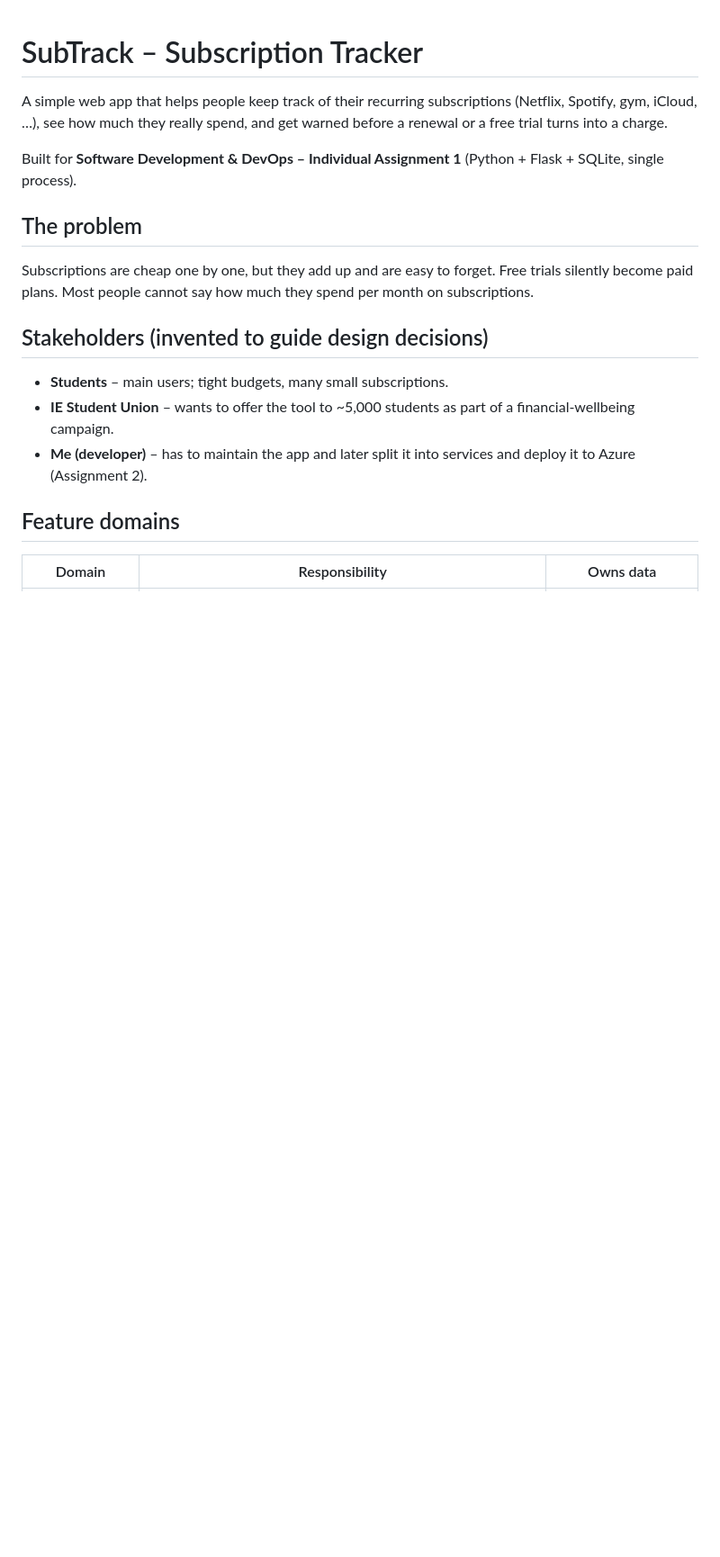
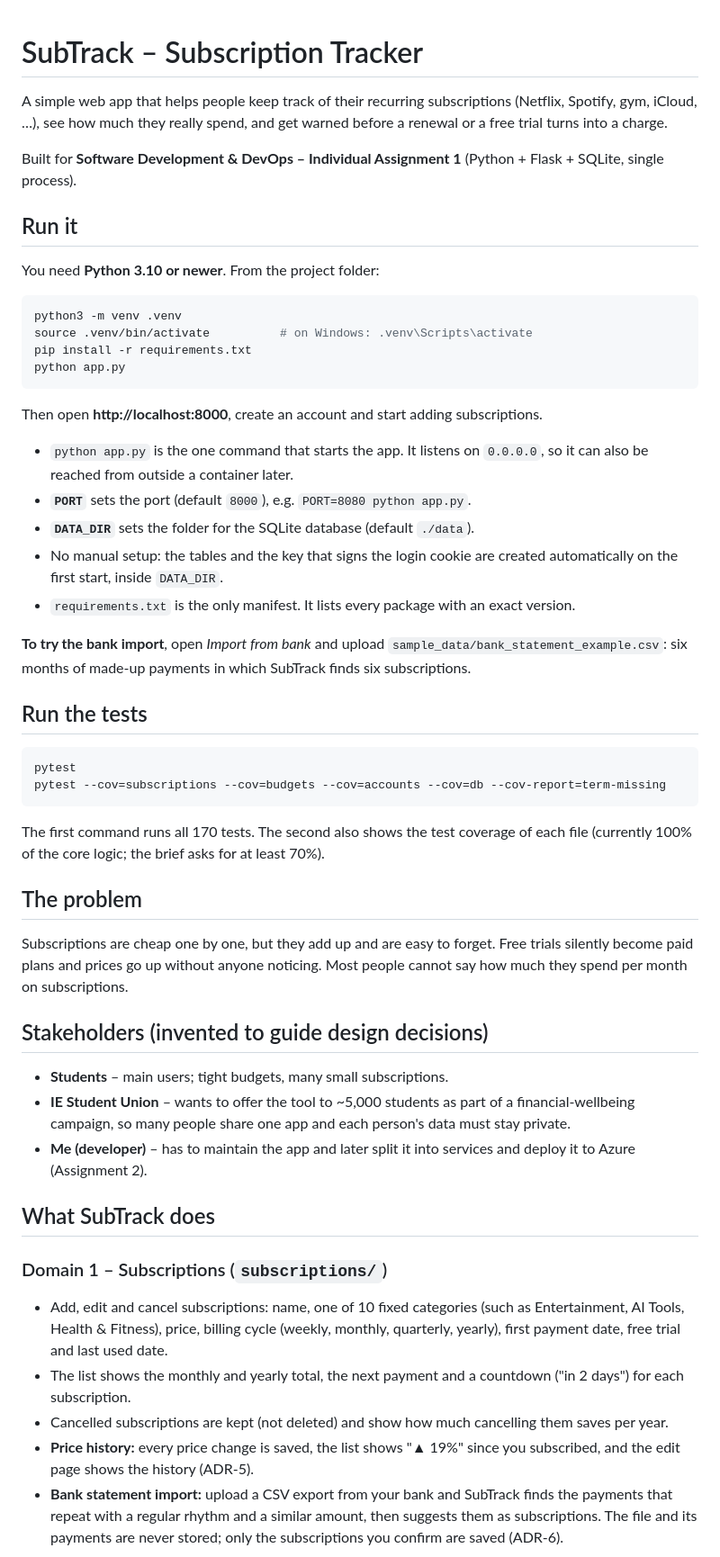
Before and after one commit to adamkhouryedy2308-eng/subscription-tracker, a Markdown page: README.md, the part around one of its changes. Shown at 90% size. GitHub-like rendering; blank space fills up the shorter version.

Commit message:
Write the README: how to run and test SubTrack, what it does and how it is built

````diff
--- a/README.md
+++ b/README.md
@@ -7,20 +7,75 @@ warned before a renewal or a free trial turns into a charge.
 Built for **Software Development & DevOps – Individual Assignment 1**
 (Python + Flask + SQLite, single process).
 
+## Run it
+
+You need **Python 3.10 or newer**. From the project folder:
+
+```bash
+python3 -m venv .venv
+source .venv/bin/activate          # on Windows: .venv\Scripts\activate
+pip install -r requirements.txt
+python app.py
+```
+
+Then open **http://localhost:8000**, create an account and start adding
+subscriptions.
+
+- `python app.py` is the one command that starts the app. It listens on
+  `0.0.0.0`, so it can also be reached from outside a container later.
+- **`PORT`** sets the port (default `8000`), e.g. `PORT=8080 python app.py`.
+- **`DATA_DIR`** sets the folder for the SQLite database (default `./data`).
+- No manual setup: the tables and the key that signs the login cookie are
+  created automatically on the first start, inside `DATA_DIR`.
+- `requirements.txt` is the only manifest. It lists every package with an
+  exact version.
+
+**To try the bank import**, open *Import from bank* and upload
+`sample_data/bank_statement_example.csv`: six months of made-up payments in
+which SubTrack finds six subscriptions.
+
+## Run the tests
+
+```bash
+pytest
+pytest --cov=subscriptions --cov=budgets --cov=accounts --cov=db --cov-report=term-missing
+```
+
+The first command runs all 170 tests. The second also shows the test
+coverage of each file (currently 100% of the core logic; the brief asks for
+at least 70%).
+
 ## The problem
 
 Subscriptions are cheap one by one, but they add up and are easy to forget.
-Free trials silently become paid plans. Most people cannot say how much they
-spend per month on subscriptions.
+Free trials silently become paid plans and prices go up without anyone
+noticing. Most people cannot say how much they spend per month on
+subscriptions.
 
 ## Stakeholders (invented to guide design decisions)
 
 - **Students** – main users; tight budgets, many small subscriptions.
 - **IE Student Union** – wants to offer the tool to ~5,000 students as part of
-  a financial-wellbeing campaign.
+  a financial-wellbeing campaign, so many people share one app and each
+  person's data must stay private.
 - **Me (developer)** – has to maintain the app and later split it into
   services and deploy it to Azure (Assignment 2).
 
-## Feature domains
+## What SubTrack does
 
-| Domain | Responsibility | Owns data |
+### Domain 1 – Subscriptions (`subscriptions/`)
+
+- Add, edit and cancel subscriptions: name, one of 10 fixed categories (such as
+  Entertainment, AI Tools, Health & Fitness), price, billing cycle (weekly,
+  monthly, quarterly, yearly), first payment date, free trial and last used date.
+- The list shows the monthly and yearly total, the next payment and a countdown
+  ("in 2 days") for each subscription.
+- Cancelled subscriptions are kept (not deleted) and show how much cancelling
+  them saves per year.
+- **Price history:** every price change is saved, the list shows "▲ 19%" since
+  you subscribed, and the edit page shows the history (ADR-5).
+- **Bank statement import:** upload a CSV export from your bank and SubTrack
+  finds the payments that repeat with a regular rhythm and a similar amount,
+  then suggests them as subscriptions. The file and its payments are never
+  stored; only the subscriptions you confirm are saved (ADR-6).
+
````
Also changed, not shown: other parts of README.md (+85 -50 lines).
